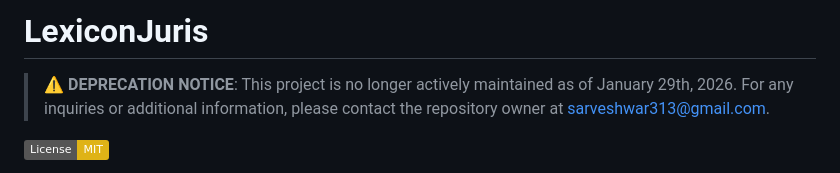
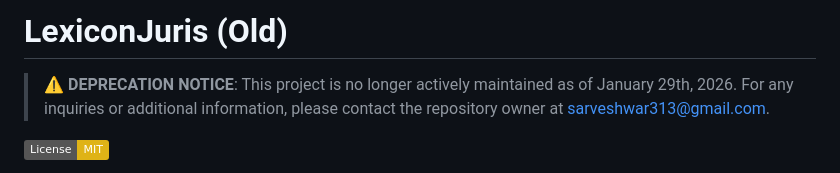
Before and after one commit to SarveshwarSenthilKumar/Notes-Platform-Template, a Markdown page: README_original.md, the part around the change. Rendered like a GitHub page; badges without logos.

```diff
--- a/README_original.md
+++ b/README_original.md
@@ -1,4 +1,4 @@
-# LexiconJuris
+# LexiconJuris (Old)
 
 > ⚠️ **DEPRECATION NOTICE**: This project is no longer actively maintained as of January 29th, 2026. For any inquiries or additional information, please contact the repository owner at sarveshwar313@gmail.com.
 
```
